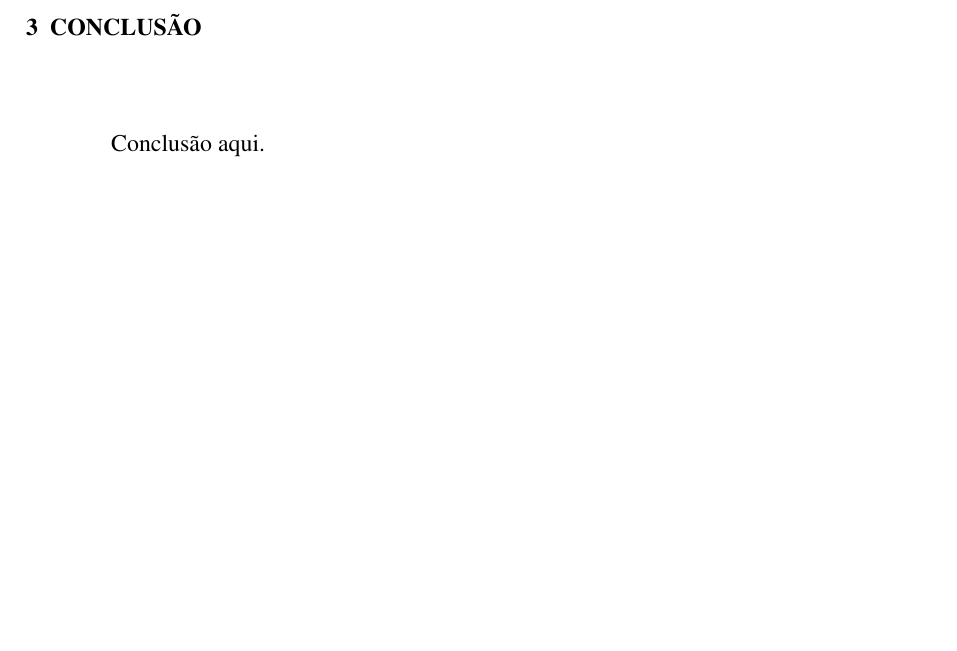
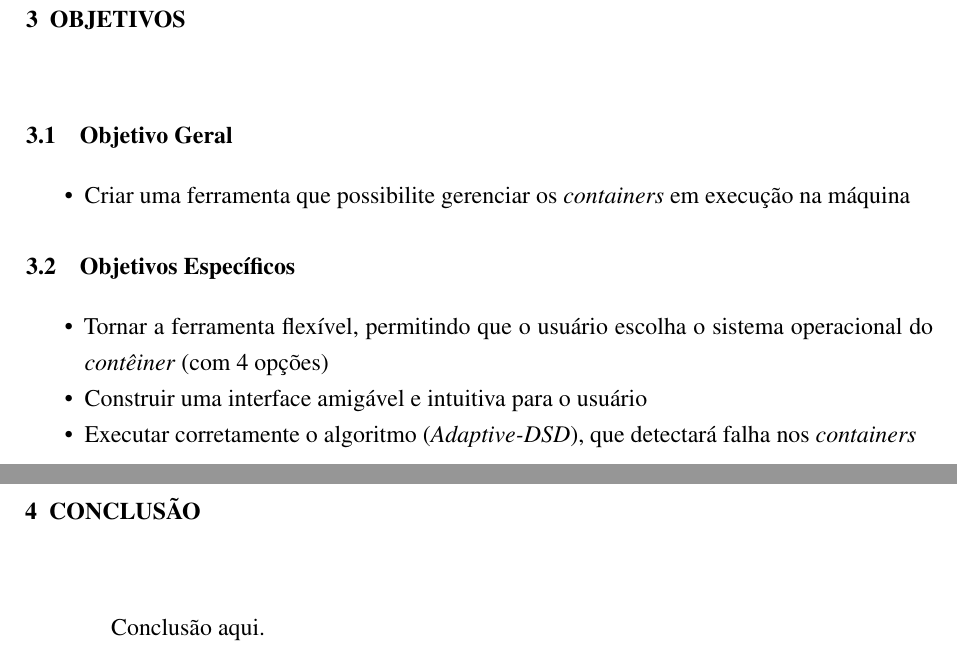
Before and after one commit to joaodos3v/gerenciadocker, a LaTeX thesis (docs/gerenciadocker.tex, which reads docs/configs/constantes.tex, docs/content/textuais/objetivos.tex): part of page 6 of 6 before the commit and two parts of pages 6 and 7 of 7 after it, the two joined at a grey line, cut at the place of the change, the shorter picture padded with empty space. Compiled offline with pdfLaTeX.

Commit message:
[LaTeX] Capítulo 3 (objetivos)

```diff
--- a/docs/configs/constantes.tex
+++ b/docs/configs/constantes.tex
@@ -4,7 +4,10 @@
 %% Utilize este arquivo para colocar valores que serão útes durante todo o
 %%  documento (tal como a versão de um sistema ou o nome de uma ferramenta).
 
-% Contêiner(singular, itálico)
+% Adaptive-DSD (singular, itálico)
+\newcommand{\adaptive}{\textit{Adaptive-DSD}}
+
+% Contêiner (singular, itálico)
 \newcommand{\conteiner}{\textit{contêiner}}
 
 % Containers (plural, itálico)
--- /dev/null
+++ b/docs/content/textuais/objetivos.tex
@@ -0,0 +1,26 @@
+% OBJETIVOS-------------------------------------------------------------------
+
+\chapter{OBJETIVOS}
+\label{chap:objetivos}
+
+
+
+
+\section{Objetivo Geral}
+\label{sec:objetivo_geral}
+
+\begin{itemize}
+    \item Criar uma ferramenta que possibilite gerenciar os \containers{} em execução na máquina
+\end{itemize}
+
+
+
+
+\section{Objetivos Específicos}
+\label{sec:objetivos_especificos}
+
+\begin{itemize}
+    \item Tornar a ferramenta flexível, permitindo que o usuário escolha o sistema operacional do \conteiner{} (com 4 opções)
+    \item Construir uma interface amigável e intuitiva para o usuário
+    \item Executar corretamente o algoritmo (\adaptive{}), que detectará falha nos \containers{}
+\end{itemize}
--- a/docs/gerenciadocker.tex
+++ b/docs/gerenciadocker.tex
@@ -43,6 +43,7 @@
     % INSERE ELEMENTOS TEXTUAIS
     \include{content/textuais/introducao}                		            % Introdução
     \include{content/textuais/descricao_problema}          		            % Descrição do Problema
+    \include{content/textuais/objetivos}                  		            % Objetivos
     \include{content/textuais/conclusao}                   		            % Conclusão
 
     \postextual
```
Also changed, not shown: README.md, docs/gerenciadocker.pdf.
